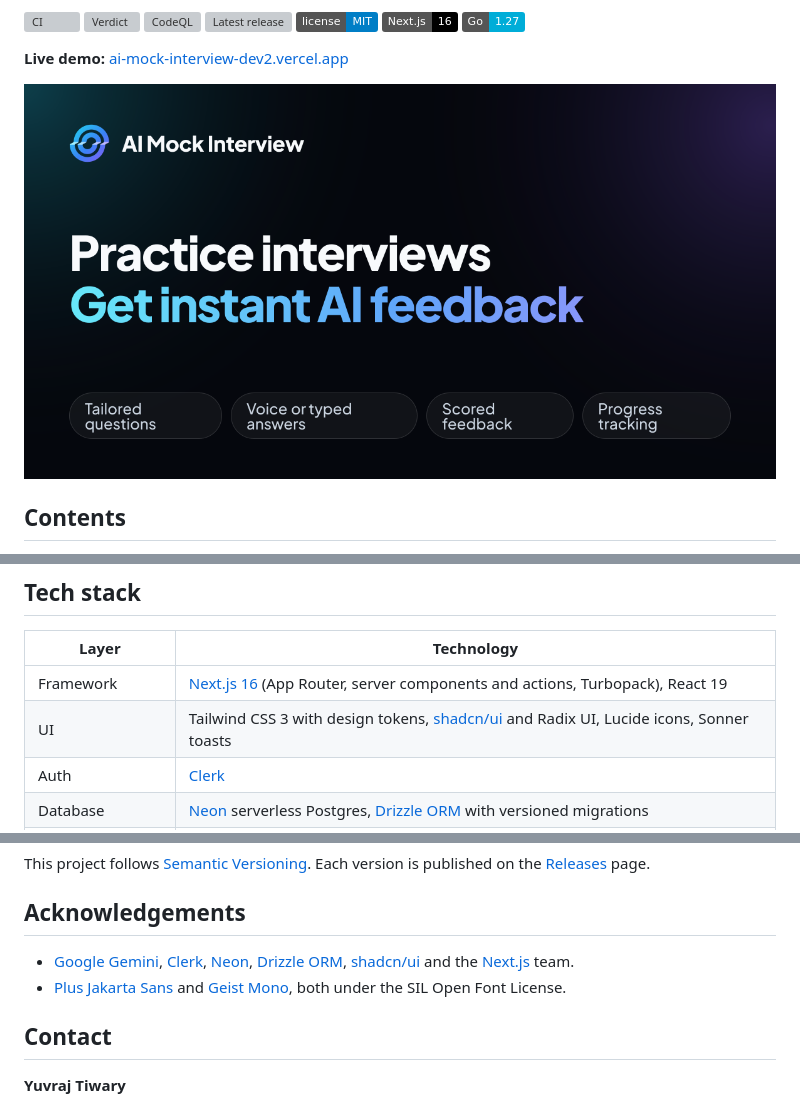
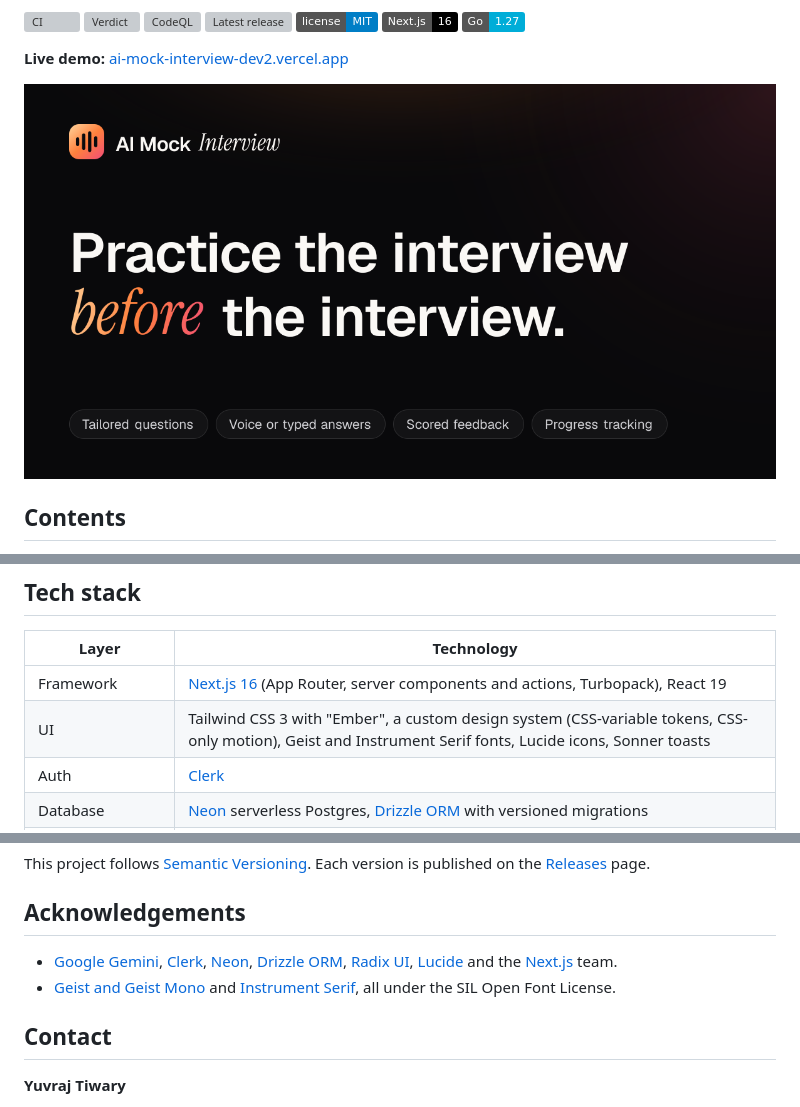
Before and after one commit to yuvrajtiwary-bitmesraece/AI-Mock-Interview, a Markdown page: README.md, 3 parts joined by grey strips. Rendered like a GitHub page; pictures changed too: docs/images/social-card.png; badges without logos; grey boxes are pictures that could not be loaded.

```diff
--- a/README.md
+++ b/README.md
@@ -98,7 +98,7 @@ The browser never talks to the database or Gemini directly and never sees their
 | Layer | Technology |
 | --- | --- |
 | Framework | [Next.js 16](https://nextjs.org) (App Router, server components and actions, Turbopack), React 19 |
-| UI | Tailwind CSS 3 with design tokens, [shadcn/ui](https://ui.shadcn.com) and Radix UI, Lucide icons, Sonner toasts |
+| UI | Tailwind CSS 3 with "Ember", a custom design system (CSS-variable tokens, CSS-only motion), Geist and Instrument Serif fonts, Lucide icons, Sonner toasts |
 | Auth | [Clerk](https://clerk.com) |
 | Database | [Neon](https://neon.tech) serverless Postgres, [Drizzle ORM](https://orm.drizzle.team) with versioned migrations |
 | AI | Google Gemini via [`@google/genai`](https://www.npmjs.com/package/@google/genai), with a model fallback chain |
@@ -253,8 +253,8 @@ This project follows [Semantic Versioning](https://semver.org). Each version is
 
 ## Acknowledgements
 
-- [Google Gemini](https://ai.google.dev), [Clerk](https://clerk.com), [Neon](https://neon.tech), [Drizzle ORM](https://orm.drizzle.team), [shadcn/ui](https://ui.shadcn.com) and the [Next.js](https://nextjs.org) team.
-- [Plus Jakarta Sans](https://fonts.google.com/specimen/Plus+Jakarta+Sans) and [Geist Mono](https://vercel.com/font), both under the SIL Open Font License.
+- [Google Gemini](https://ai.google.dev), [Clerk](https://clerk.com), [Neon](https://neon.tech), [Drizzle ORM](https://orm.drizzle.team), [Radix UI](https://www.radix-ui.com), [Lucide](https://lucide.dev) and the [Next.js](https://nextjs.org) team.
+- [Geist and Geist Mono](https://vercel.com/font) and [Instrument Serif](https://fonts.google.com/specimen/Instrument+Serif), all under the SIL Open Font License.
 
 ## Contact
 
```
Also changed, not shown: other parts of README.md (+2 -2 lines), CHANGELOG.md (+12 -0 lines), 6 other files.
